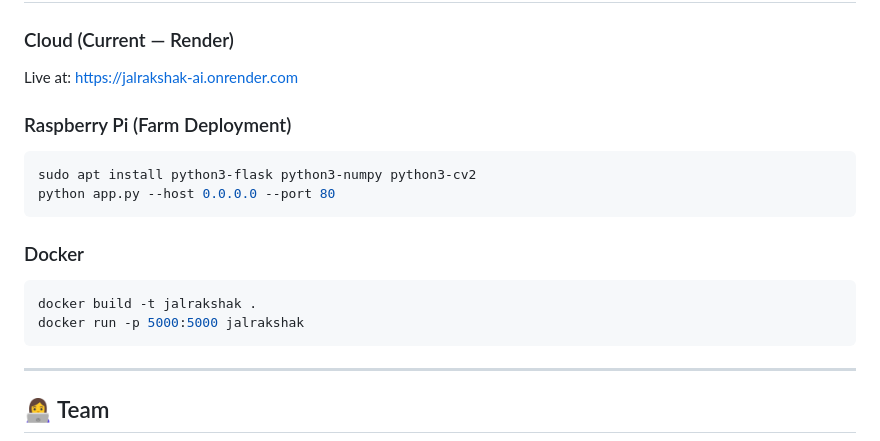
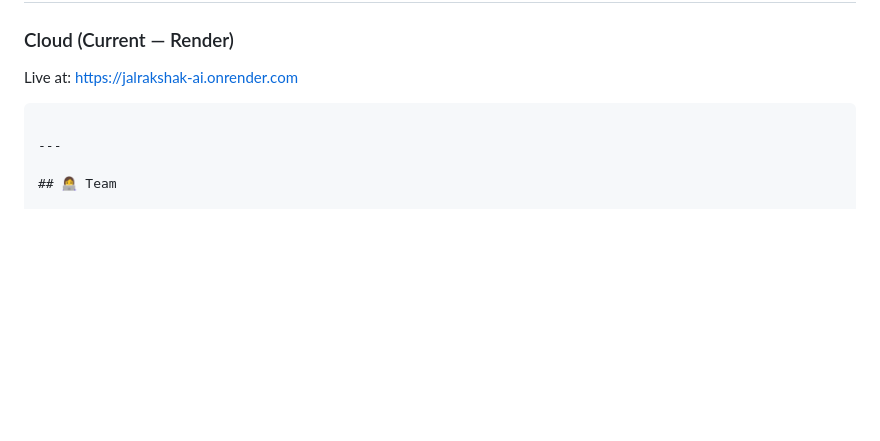
Before and after one commit to amita0302/JalRakshak-AI, a Markdown page: README.md, the part around the change. Rendered like a GitHub page; blank space fills up the shorter version.

Commit message:
Clean up deployment section

````diff
--- a/README.md
+++ b/README.md
@@ -218,16 +218,7 @@ headers: {
 ### Cloud (Current — Render)
 Live at: [https://jalrakshak-ai.onrender.com](https://jalrakshak-ai.onrender.com)
 
-### Raspberry Pi (Farm Deployment)
-```bash
-sudo apt install python3-flask python3-numpy python3-cv2
-python app.py --host 0.0.0.0 --port 80
-```
 
-### Docker
-```bash
-docker build -t jalrakshak .
-docker run -p 5000:5000 jalrakshak
 ```
 
 ---
````
